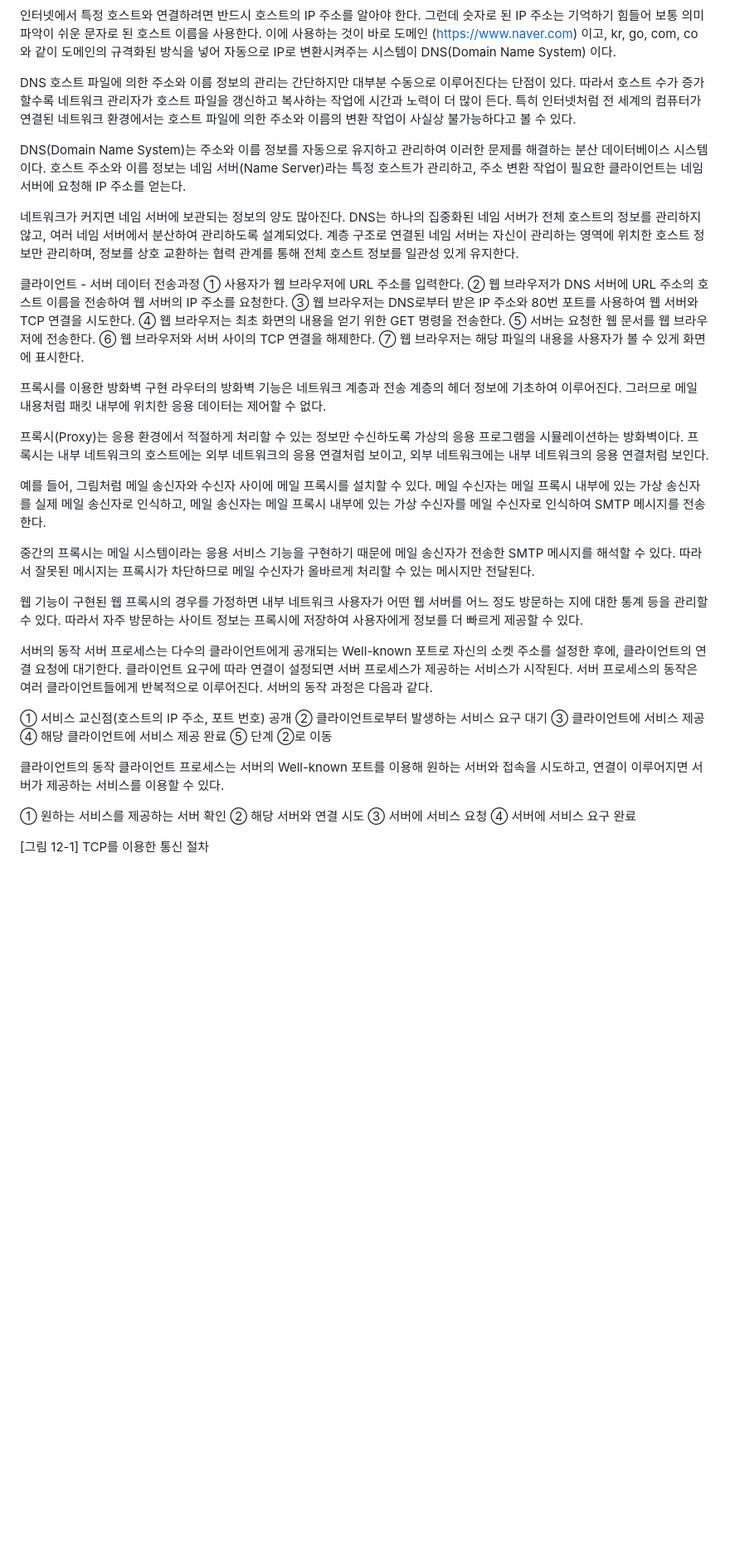
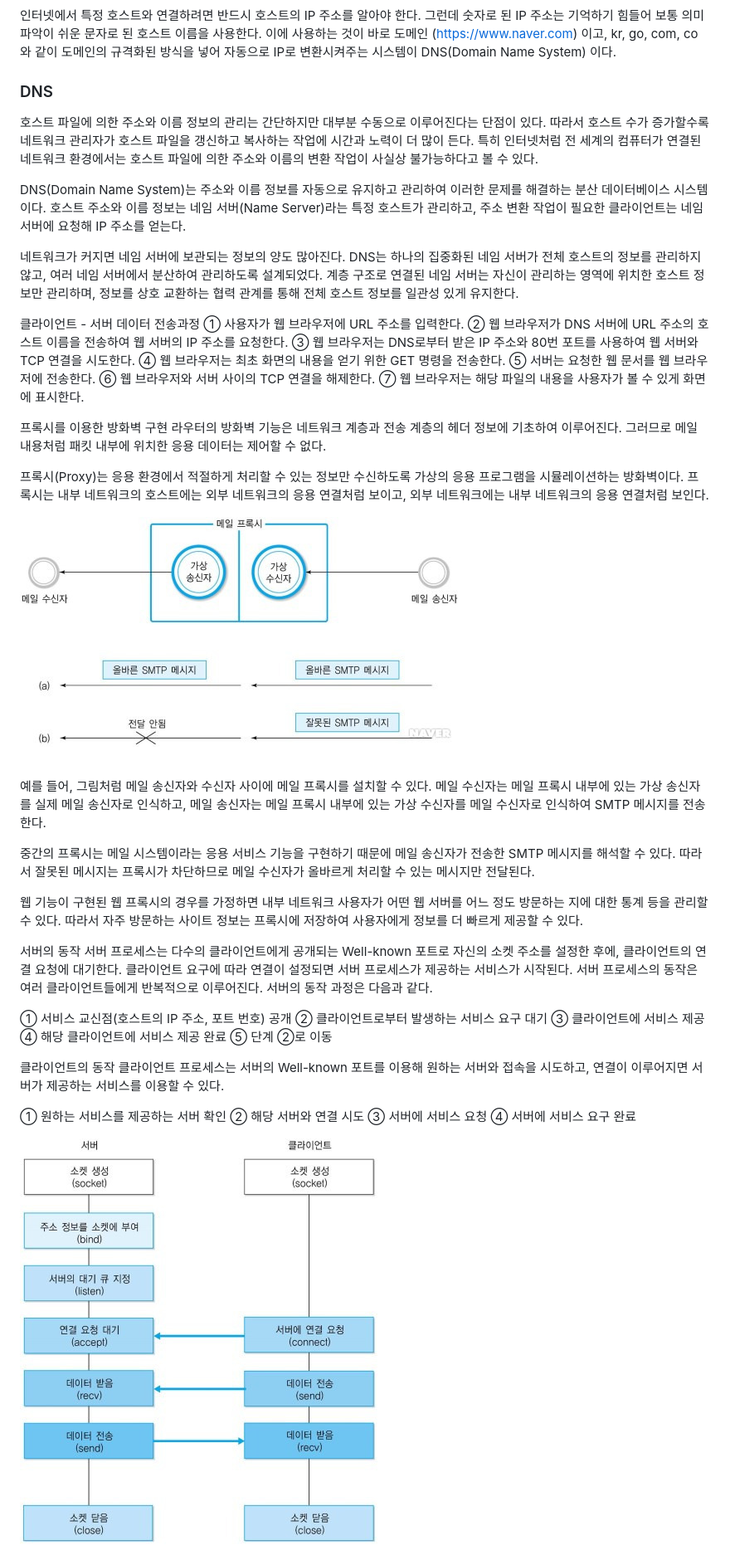
Before and after one commit to sj5black/TIL, a Markdown page: Network/Network_Basic.md, the part around one of its changes. Shown at 83% size. GitHub-like rendering; pictures changed too: Network/images/FirewallusingProxy.jpg (added), Network/images/TCP.jpg (added); blank space fills up the shorter version.

```diff
--- a/Network/Network_Basic.md
+++ b/Network/Network_Basic.md
@@ -59,13 +50,12 @@ FTP 서비스를 먼저 살펴보면, 호스트 1은 호스트 2에 FTP 서비
 
 
 
-DNS
+### DNS
 호스트 파일에 의한 주소와 이름 정보의 관리는 간단하지만 대부분 수동으로 이루어진다는 단점이 있다. 따라서 호스트 수가 증가할수록 네트워크 관리자가 호스트 파일을 갱신하고 복사하는 작업에 시간과 노력이 더 많이 든다. 특히 인터넷처럼 전 세계의 컴퓨터가 연결된 네트워크 환경에서는 호스트 파일에 의한 주소와 이름의 변환 작업이 사실상 불가능하다고 볼 수 있다.
 
 DNS(Domain Name System)는 주소와 이름 정보를 자동으로 유지하고 관리하여 이러한 문제를 해결하는 분산 데이터베이스 시스템이다. 호스트 주소와 이름 정보는 네임 서버(Name Server)라는 특정 호스트가 관리하고, 주소 변환 작업이 필요한 클라이언트는 네임 서버에 요청해 IP 주소를 얻는다.
 
 네트워크가 커지면 네임 서버에 보관되는 정보의 양도 많아진다. DNS는 하나의 집중화된 네임 서버가 전체 호스트의 정보를 관리하지 않고, 여러 네임 서버에서 분산하여 관리하도록 설계되었다. 계층 구조로 연결된 네임 서버는 자신이 관리하는 영역에 위치한 호스트 정보만 관리하며, 정보를 상호 교환하는 협력 관계를 통해 전체 호스트 정보를 일관성 있게 유지한다.
-
 
 
 클라이언트 - 서버 데이터 전송과정
@@ -78,23 +68,20 @@ DNS(Domain Name System)는 주소와 이름 정보를 자동으로 유지하고
 ⑦ 웹 브라우저는 해당 파일의 내용을 사용자가 볼 수 있게 화면에 표시한다.
 
 
-
 프록시를 이용한 방화벽 구현
 라우터의 방화벽 기능은 네트워크 계층과 전송 계층의 헤더 정보에 기초하여 이루어진다. 그러므로 메일 내용처럼 패킷 내부에 위치한 응용 데이터는 제어할 수 없다.
 
 프록시(Proxy)는 응용 환경에서 적절하게 처리할 수 있는 정보만 수신하도록 가상의 응용 프로그램을 시뮬레이션하는 방화벽이다. 프록시는 내부 네트워크의 호스트에는 외부 네트워크의 응용 연결처럼 보이고, 외부 네트워크에는 내부 네트워크의 응용 연결처럼 보인다.
 
+<img src="./images/FirewallusingProxy.jpg" style="width:70%; height:auto;display: block; margin: 0 auto;">
 
-
-
-
+&nbsp;
 
 예를 들어, 그림처럼 메일 송신자와 수신자 사이에 메일 프록시를 설치할 수 있다. 메일 수신자는 메일 프록시 내부에 있는 가상 송신자를 실제 메일 송신자로 인식하고, 메일 송신자는 메일 프록시 내부에 있는 가상 수신자를 메일 수신자로 인식하여 SMTP 메시지를 전송한다.
 
 중간의 프록시는 메일 시스템이라는 응용 서비스 기능을 구현하기 때문에 메일 송신자가 전송한 SMTP 메시지를 해석할 수 있다. 따라서 잘못된 메시지는 프록시가 차단하므로 메일 수신자가 올바르게 처리할 수 있는 메시지만 전달된다.
 
 웹 기능이 구현된 웹 프록시의 경우를 가정하면 내부 네트워크 사용자가 어떤 웹 서버를 어느 정도 방문하는 지에 대한 통계 등을 관리할 수 있다. 따라서 자주 방문하는 사이트 정보는 프록시에 저장하여 사용자에게 정보를 더 빠르게 제공할 수 있다.
-
 
 
 서버의 동작
@@ -114,6 +101,7 @@ DNS(Domain Name System)는 주소와 이름 정보를 자동으로 유지하고
 ③ 서버에 서비스 요청
 ④ 서버에 서비스 요구 완료
 
+<img src="./images/TCP.jpg" style="width:70%; height:auto;display: block; margin: 0 auto;">
 
-[그림 12-1] TCP를 이용한 통신 절차
+&nbsp;
 
```
Also changed, not shown: other parts of Network/Network_Basic.md (+28 -38 lines), Network/images/ClientandServer.jpg (added), Network/images/portNo.png (added).
